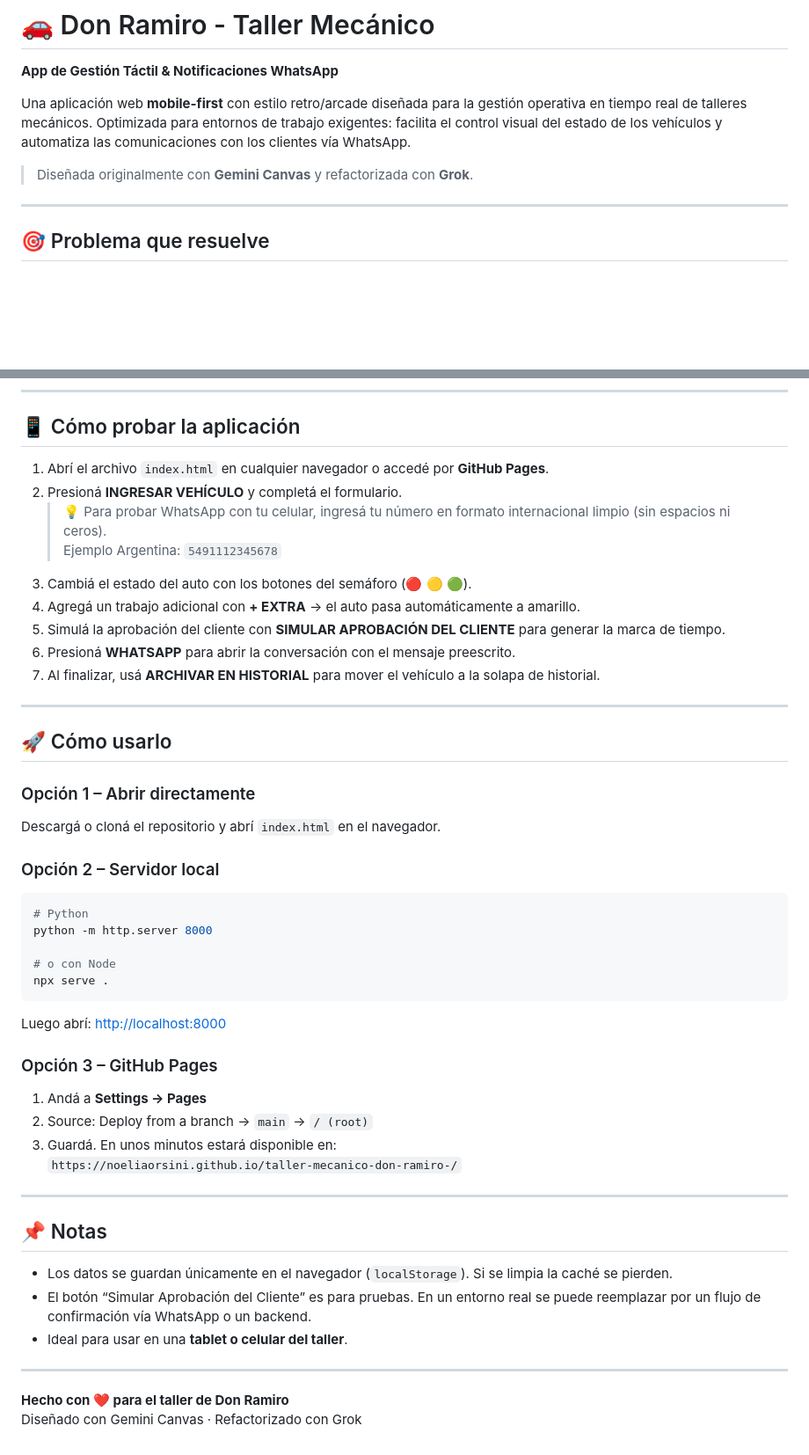
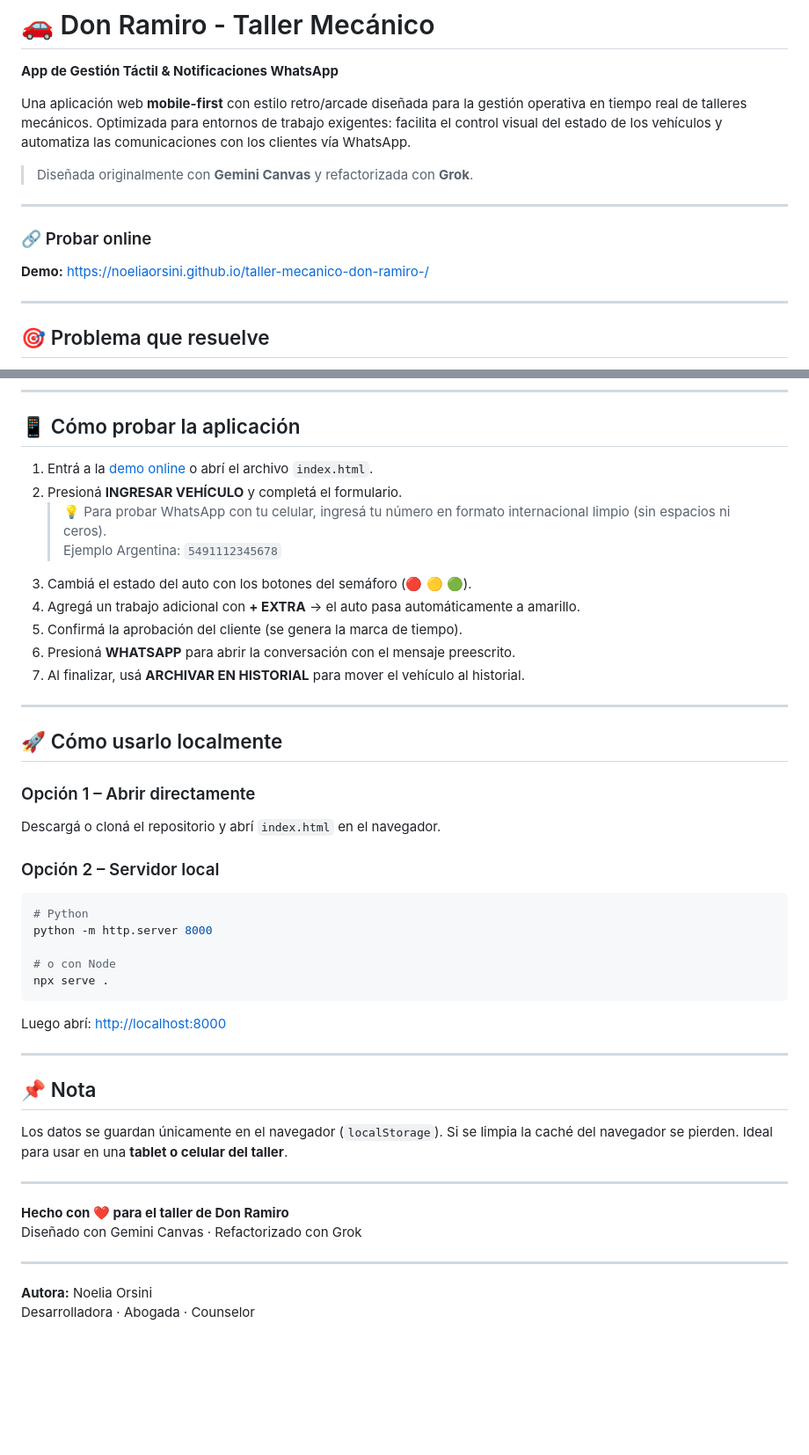
Before and after one commit to NoeliaOrsini/taller-mecanico-don-ramiro-, a Markdown page: README.md, 2 parts joined by grey strips. Shown at 88% size. GitHub-like rendering; blank space fills up the shorter version.

Commit message:
docs: URL de demo visible, limpieza de notas y firma de autora

````diff
--- a/README.md
+++ b/README.md
@@ -5,6 +5,12 @@
 Una aplicación web **mobile-first** con estilo retro/arcade diseñada para la gestión operativa en tiempo real de talleres mecánicos. Optimizada para entornos de trabajo exigentes: facilita el control visual del estado de los vehículos y automatiza las comunicaciones con los clientes vía WhatsApp.
 
 > Diseñada originalmente con **Gemini Canvas** y refactorizada con **Grok**.
+
+---
+
+### 🔗 Probar online
+
+**Demo:** [https://noeliaorsini.github.io/taller-mecanico-don-ramiro-/](https://noeliaorsini.github.io/taller-mecanico-don-ramiro-/)
 
 ---
 
@@ -84,19 +90,19 @@ taller-mecanico-don-ramiro-/
 
 ## 📱 Cómo probar la aplicación
 
-1. Abrí el archivo `index.html` en cualquier navegador o accedé por **GitHub Pages**.
+1. Entrá a la [demo online](https://noeliaorsini.github.io/taller-mecanico-don-ramiro-/) o abrí el archivo `index.html`.
 2. Presioná **INGRESAR VEHÍCULO** y completá el formulario.
    > 💡 Para probar WhatsApp con tu celular, ingresá tu número en formato internacional limpio (sin espacios ni ceros).
    > Ejemplo Argentina: `5491112345678`
 3. Cambiá el estado del auto con los botones del semáforo (🔴 🟡 🟢).
 4. Agregá un trabajo adicional con **+ EXTRA** → el auto pasa automáticamente a amarillo.
-5. Simulá la aprobación del cliente con **SIMULAR APROBACIÓN DEL CLIENTE** para generar la marca de tiempo.
+5. Confirmá la aprobación del cliente (se genera la marca de tiempo).
 6. Presioná **WHATSAPP** para abrir la conversación con el mensaje preescrito.
-7. Al finalizar, usá **ARCHIVAR EN HISTORIAL** para mover el vehículo a la solapa de historial.
+7. Al finalizar, usá **ARCHIVAR EN HISTORIAL** para mover el vehículo al historial.
 
 ---
 
-## 🚀 Cómo usarlo
+## 🚀 Cómo usarlo localmente
 
 ### Opción 1 – Abrir directamente
 Descargá o cloná el repositorio y abrí `index.html` en el navegador.
@@ -111,21 +117,18 @@ npx serve .
 ```
 Luego abrí: [http://localhost:8000](http://localhost:8000)
 
-### Opción 3 – GitHub Pages
-1. Andá a **Settings → Pages**
-2. Source: Deploy from a branch → `main` → `/ (root)`
-3. Guardá. En unos minutos estará disponible en:
-   `https://noeliaorsini.github.io/taller-mecanico-don-ramiro-/`
-
 ---
 
-## 📌 Notas
+## 📌 Nota
 
-- Los datos se guardan únicamente en el navegador (`localStorage`). Si se limpia la caché se pierden.
-- El botón “Simular Aprobación del Cliente” es para pruebas. En un entorno real se puede reemplazar por un flujo de confirmación vía WhatsApp o un backend.
-- Ideal para usar en una **tablet o celular del taller**.
+Los datos se guardan únicamente en el navegador (`localStorage`). Si se limpia la caché del navegador se pierden. Ideal para usar en una **tablet o celular del taller**.
 
 ---
 
 **Hecho con ❤️ para el taller de Don Ramiro**
 Diseñado con Gemini Canvas · Refactorizado con Grok
+
+---
+
+**Autora:** Noelia Orsini
+Desarrolladora · Abogada · Counselor
````
